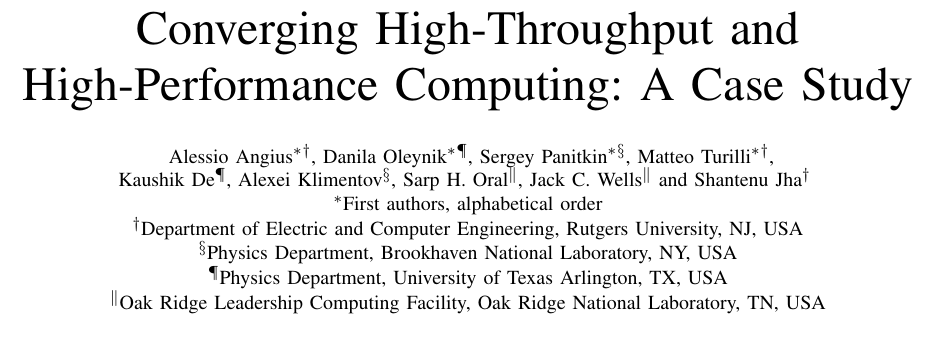
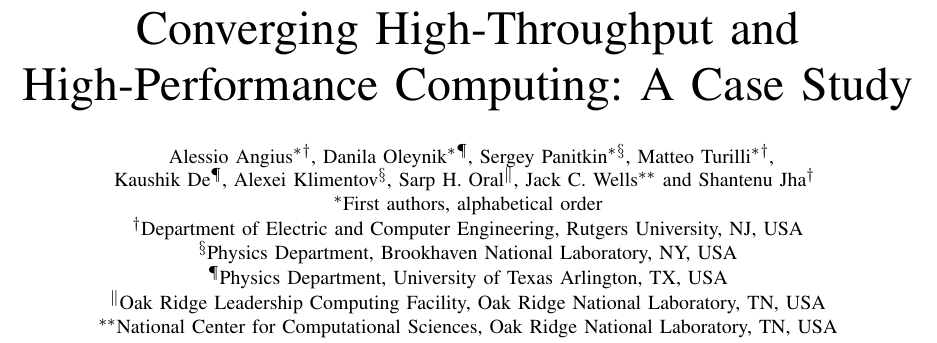
Before and after one commit to ATLAS-Titan/PanDA-WMS-paper, a LaTeX paper (paper.tex): part of page 1 of 10, cut so that both start at the same text. Compiled offline with pdfLaTeX.

Commit message:
Jack's affiliation.

```diff
--- a/paper.tex
+++ b/paper.tex
@@ -36,7 +36,7 @@
         Kaushik De\IEEEauthorrefmark{5},
         Alexei Klimentov\IEEEauthorrefmark{4},
         Sarp H. Oral\IEEEauthorrefmark{6},
-        Jack C. Wells\IEEEauthorrefmark{6} and
+        Jack C. Wells\IEEEauthorrefmark{7} and
         Shantenu Jha\IEEEauthorrefmark{2}
     }
     \IEEEauthorblockA{
@@ -53,7 +53,10 @@
     }
     \IEEEauthorblockA{
         \IEEEauthorrefmark{6}Oak Ridge Leadership Computing Facility, Oak Ridge National Laboratory, TN, USA
-    }
+        }
+    \IEEEauthorblockA{
+        \IEEEauthorrefmark{7}National Center for Computational Sciences, Oak Ridge National Laboratory, TN, USA
+        }
 }
 
 
```
